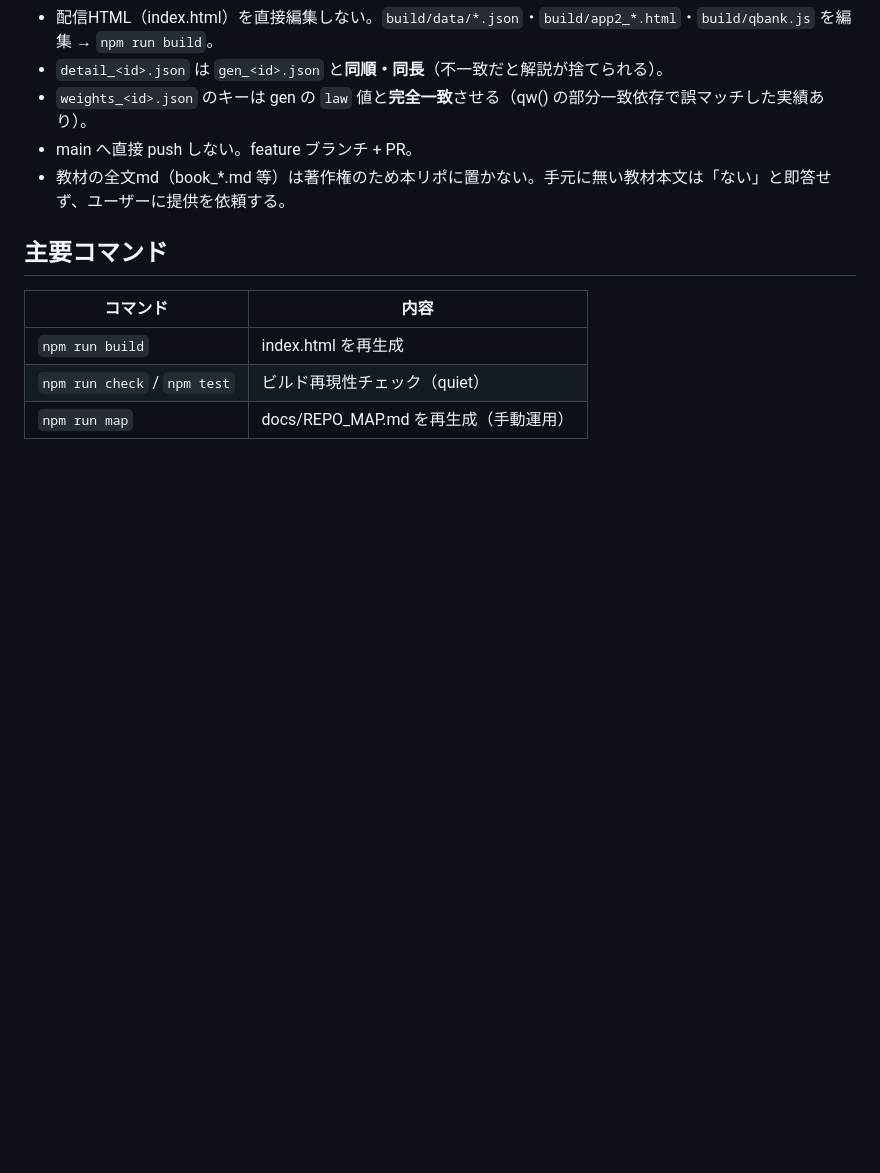
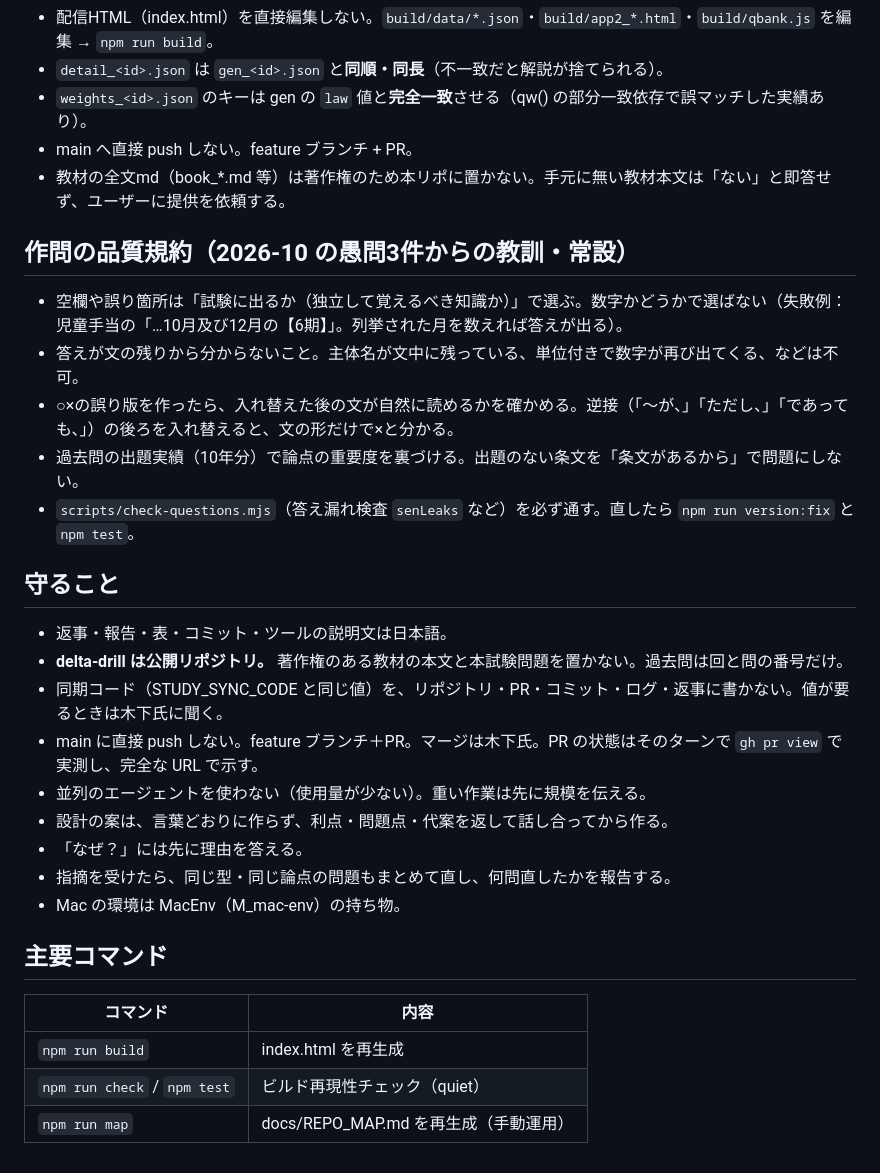
Before and after one commit to rengokitakawachi/delta-drill, a Markdown page: CLAUDE.md, the part around the change. GitHub-like rendering; blank space fills up the shorter version.

Commit message:
CLAUDE.md に作問の品質規約と守ることを入れる（delta-study から引き継ぎ）
Co-Authored-By: Claude Opus 5.5 <noreply@anthropic.com>

```diff
--- a/CLAUDE.md
+++ b/CLAUDE.md
@@ -28,6 +28,26 @@
 - main へ直接 push しない。feature ブランチ + PR。
 - 教材の全文md（book_*.md 等）は著作権のため本リポに置かない。手元に無い教材本文は「ない」と即答せず、ユーザーに提供を依頼する。
 
+## 作問の品質規約（2026-10 の愚問3件からの教訓・常設）
+
+- 空欄や誤り箇所は「試験に出るか（独立して覚えるべき知識か）」で選ぶ。数字かどうかで選ばない（失敗例：児童手当の「…10月及び12月の【6期】」。列挙された月を数えれば答えが出る）。
+- 答えが文の残りから分からないこと。主体名が文中に残っている、単位付きで数字が再び出てくる、などは不可。
+- ○×の誤り版を作ったら、入れ替えた後の文が自然に読めるかを確かめる。逆接（「〜が、」「ただし、」「であっても、」）の後ろを入れ替えると、文の形だけで×と分かる。
+- 過去問の出題実績（10年分）で論点の重要度を裏づける。出題のない条文を「条文があるから」で問題にしない。
+- `scripts/check-questions.mjs`（答え漏れ検査 `senLeaks` など）を必ず通す。直したら `npm run version:fix` と `npm test`。
+
+## 守ること
+
+- 返事・報告・表・コミット・ツールの説明文は日本語。
+- **delta-drill は公開リポジトリ。** 著作権のある教材の本文と本試験問題を置かない。過去問は回と問の番号だけ。
+- 同期コード（STUDY_SYNC_CODE と同じ値）を、リポジトリ・PR・コミット・ログ・返事に書かない。値が要るときは木下氏に聞く。
+- main に直接 push しない。feature ブランチ＋PR。マージは木下氏。PR の状態はそのターンで `gh pr view` で実測し、完全な URL で示す。
+- 並列のエージェントを使わない（使用量が少ない）。重い作業は先に規模を伝える。
+- 設計の案は、言葉どおりに作らず、利点・問題点・代案を返して話し合ってから作る。
+- 「なぜ？」には先に理由を答える。
+- 指摘を受けたら、同じ型・同じ論点の問題もまとめて直し、何問直したかを報告する。
+- Mac の環境は MacEnv（M_mac-env）の持ち物。
+
 ## 主要コマンド
 
 | コマンド | 内容 |
```
